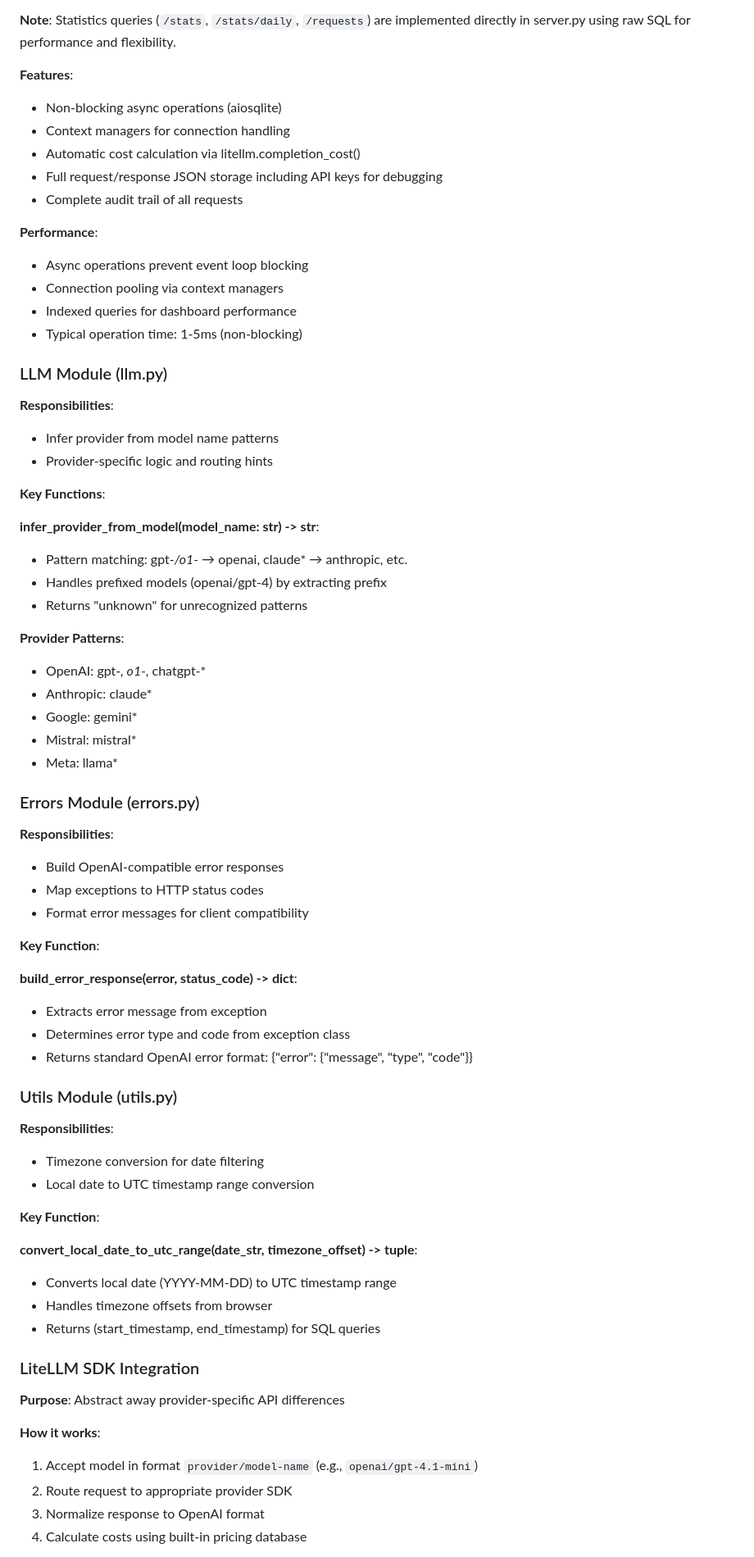
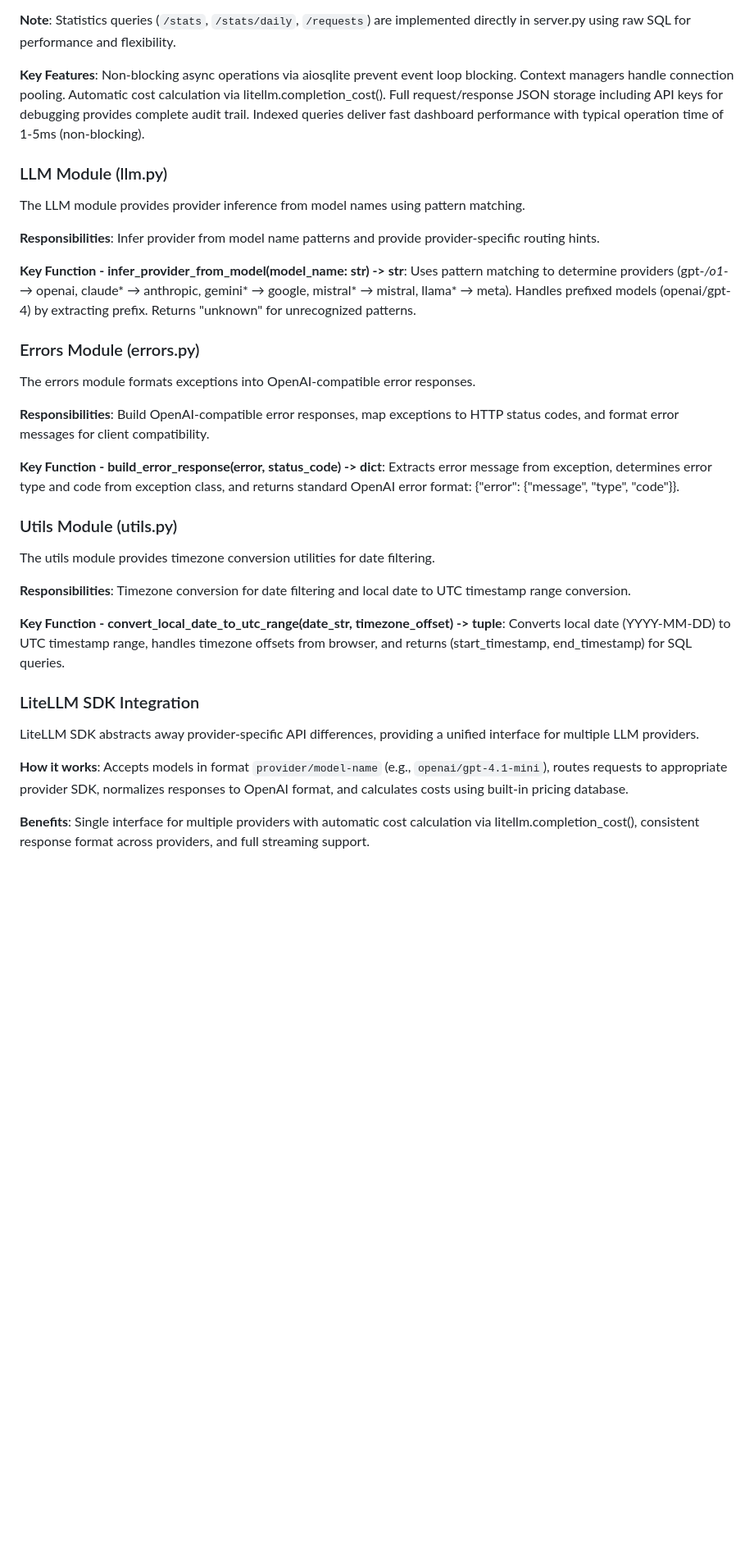
Before and after one commit to pborenstein/apantli, a Markdown page: docs/ARCHITECTURE.md, the part around one of its changes. Shown at 82% size. Drawn GitHub-style; blank space fills up the shorter version.

```diff
--- a/docs/ARCHITECTURE.md
+++ b/docs/ARCHITECTURE.md
@@ -243,79 +201,37 @@ Apantli follows a modular architecture with six focused modules, each handling a
 
 **Note**: Statistics queries (`/stats`, `/stats/daily`, `/requests`) are implemented directly in server.py using raw SQL for performance and flexibility.
 
-**Features**:
-
-- Non-blocking async operations (aiosqlite)
-- Context managers for connection handling
-- Automatic cost calculation via litellm.completion_cost()
-- Full request/response JSON storage including API keys for debugging
-- Complete audit trail of all requests
-
-**Performance**:
-
-- Async operations prevent event loop blocking
-- Connection pooling via context managers
-- Indexed queries for dashboard performance
-- Typical operation time: 1-5ms (non-blocking)
+**Key Features**: Non-blocking async operations via aiosqlite prevent event loop blocking. Context managers handle connection pooling. Automatic cost calculation via litellm.completion_cost(). Full request/response JSON storage including API keys for debugging provides complete audit trail. Indexed queries deliver fast dashboard performance with typical operation time of 1-5ms (non-blocking).
 
 ### LLM Module (llm.py)
 
-**Responsibilities**:
+The LLM module provides provider inference from model names using pattern matching.
 
-- Infer provider from model name patterns
-- Provider-specific logic and routing hints
+**Responsibilities**: Infer provider from model name patterns and provide provider-specific routing hints.
 
-**Key Functions**:
-
-**infer_provider_from_model(model_name: str) -> str**:
-- Pattern matching: gpt-*/o1-* → openai, claude* → anthropic, etc.
-- Handles prefixed models (openai/gpt-4) by extracting prefix
-- Returns "unknown" for unrecognized patterns
-
-**Provider Patterns**:
-- OpenAI: gpt-*, o1-*, chatgpt-*
-- Anthropic: claude*
-- Google: gemini*
-- Mistral: mistral*
-- Meta: llama*
+**Key Function - infer_provider_from_model(model_name: str) -> str**: Uses pattern matching to determine providers (gpt-*/o1-* → openai, claude* → anthropic, gemini* → google, mistral* → mistral, llama* → meta). Handles prefixed models (openai/gpt-4) by extracting prefix. Returns "unknown" for unrecognized patterns.
 
 ### Errors Module (errors.py)
 
-**Responsibilities**:
+The errors module formats exceptions into OpenAI-compatible error responses.
 
-- Build OpenAI-compatible error responses
-- Map exceptions to HTTP status codes
-- Format error messages for client compatibility
+**Responsibilities**: Build OpenAI-compatible error responses, map exceptions to HTTP status codes, and format error messages for client compatibility.
 
-**Key Function**:
-
-**build_error_response(error, status_code) -> dict**:
-- Extracts error message from exception
-- Determines error type and code from exception class
-- Returns standard OpenAI error format: {"error": {"message", "type", "code"}}
+**Key Function - build_error_response(error, status_code) -> dict**: Extracts error message from exception, determines error type and code from exception class, and returns standard OpenAI error format: {"error": {"message", "type", "code"}}.
 
 ### Utils Module (utils.py)
 
-**Responsibilities**:
+The utils module provides timezone conversion utilities for date filtering.
 
-- Timezone conversion for date filtering
-- Local date to UTC timestamp range conversion
+**Responsibilities**: Timezone conversion for date filtering and local date to UTC timestamp range conversion.
 
-**Key Function**:
-
-**convert_local_date_to_utc_range(date_str, timezone_offset) -> tuple**:
-- Converts local date (YYYY-MM-DD) to UTC timestamp range
-- Handles timezone offsets from browser
-- Returns (start_timestamp, end_timestamp) for SQL queries
+**Key Function - convert_local_date_to_utc_range(date_str, timezone_offset) -> tuple**: Converts local date (YYYY-MM-DD) to UTC timestamp range, handles timezone offsets from browser, and returns (start_timestamp, end_timestamp) for SQL queries.
 
 ### LiteLLM SDK Integration
 
-**Purpose**: Abstract away provider-specific API differences
+LiteLLM SDK abstracts away provider-specific API differences, providing a unified interface for multiple LLM providers.
 
-**How it works**:
+**How it works**: Accepts models in format `provider/model-name` (e.g., `openai/gpt-4.1-mini`), routes requests to appropriate provider SDK, normalizes responses to OpenAI format, and calculates costs using built-in pricing database.
 
-1. Accept model in format `provider/model-name` (e.g., `openai/gpt-4.1-mini`)
-2. Route request to appropriate provider SDK
-3. Normalize response to OpenAI format
-4. Calculate costs using built-in pricing database
+**Benefits**: Single interface for multiple providers with automatic cost calculation via litellm.completion_cost(), consistent response format across providers, and full streaming support.
 
```
Also changed, not shown: other parts of docs/ARCHITECTURE.md (+28 -104 lines), README.md (+10 -24 lines), docs/DASHBOARD.md (+9 -65 lines).
